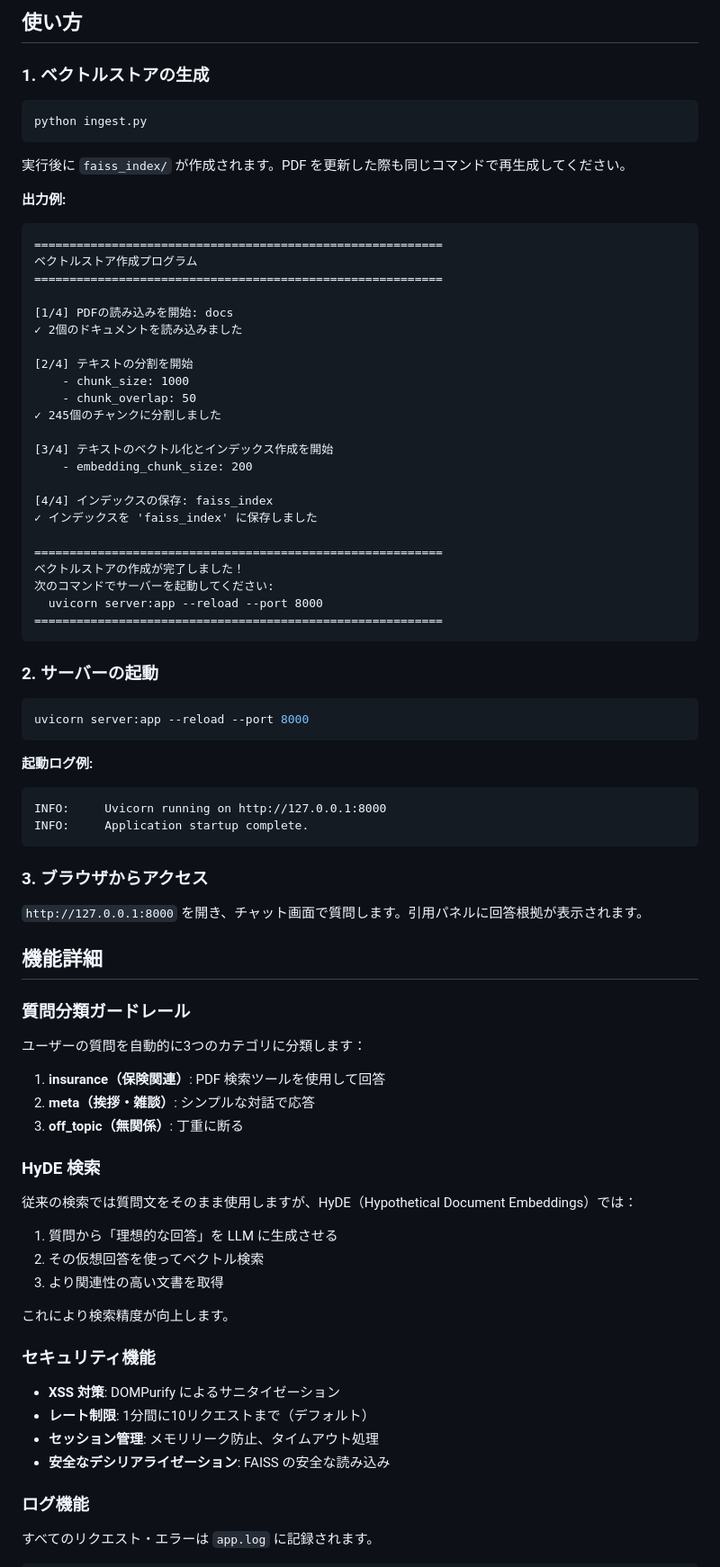
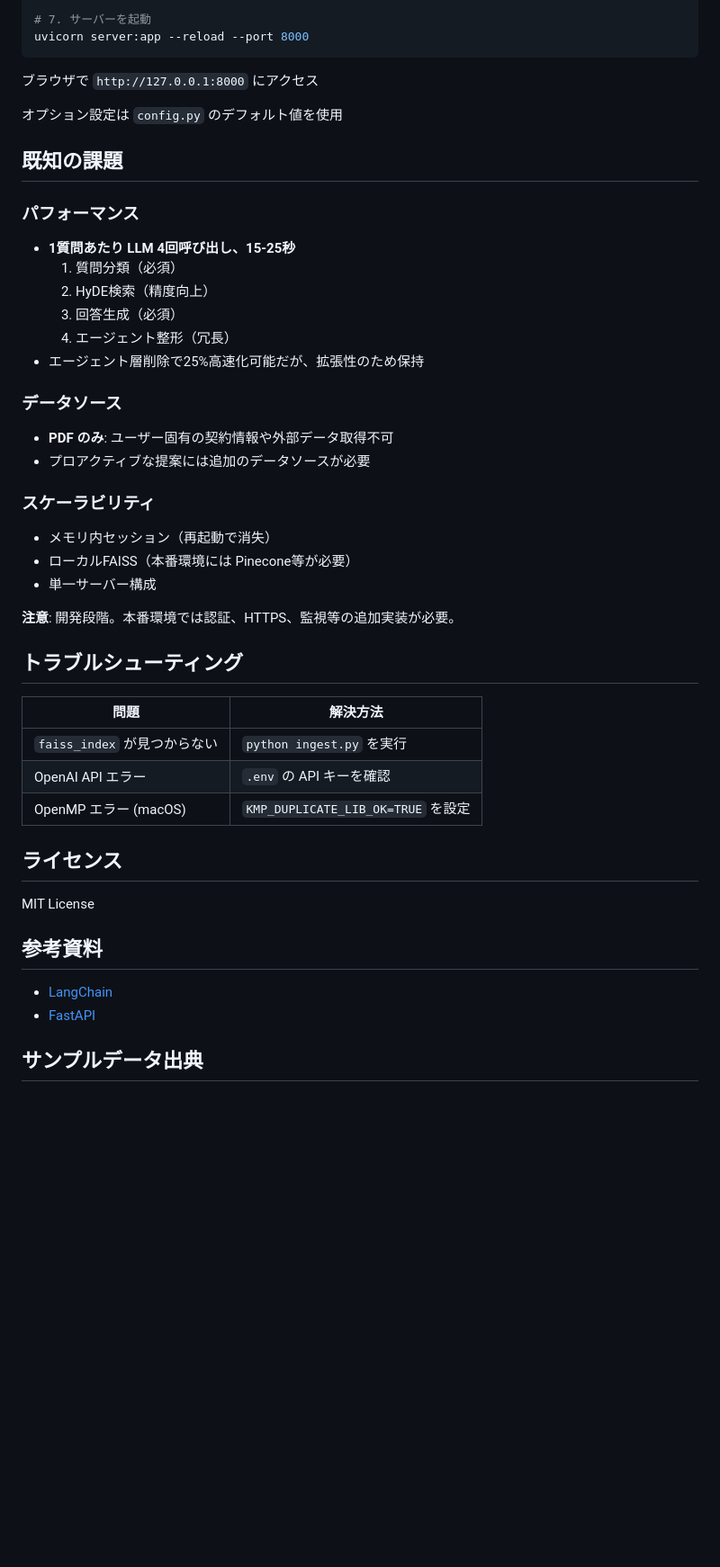
Before and after one commit to kbobshida/insurance-ai-chatbot, a Markdown page: README.md, the part around one of its changes. Shown at 90% size. Rendered like a GitHub page; blank space fills up the shorter version.

````diff
--- a/README.md
+++ b/README.md
@@ -110,85 +132,50 @@ mkdir -p docs
 
-## 使い方
-
-### 1. ベクトルストアの生成
-
-```bash
-python ingest.py
-```
-
-実行後に `faiss_index/` が作成されます。PDF を更新した際も同じコマンドで再生成してください。
-
-**出力例:**
-```
-==========================================================
-ベクトルストア作成プログラム
-==========================================================
-
-[1/4] PDFの読み込みを開始: docs
-✓ 2個のドキュメントを読み込みました
-
-[2/4] テキストの分割を開始
-    - chunk_size: 1000
-    - chunk_overlap: 50
-✓ 245個のチャンクに分割しました
-
-[3/4] テキストのベクトル化とインデックス作成を開始
-    - embedding_chunk_size: 200
-
-[4/4] インデックスの保存: faiss_index
-✓ インデックスを 'faiss_index' に保存しました
-
-==========================================================
-ベクトルストアの作成が完了しました！
-次のコマンドでサーバーを起動してください:
-  uvicorn server:app --reload --port 8000
-==========================================================
-```
-
-### 2. サーバーの起動
-
-```bash
+# 7. サーバーを起動
 uvicorn server:app --reload --port 8000
 ```
 
-**起動ログ例:**
-```
-INFO:     Uvicorn running on http://127.0.0.1:8000
-INFO:     Application startup complete.
-```
+ブラウザで `http://127.0.0.1:8000` にアクセス
 
-### 3. ブラウザからアクセス
 
-`http://127.0.0.1:8000` を開き、チャット画面で質問します。引用パネルに回答根拠が表示されます。
+オプション設定は `config.py` のデフォルト値を使用
 
-## 機能詳細
+## 既知の課題
 
-### 質問分類ガードレール
+### パフォーマンス
+- **1質問あたり LLM 4回呼び出し、15-25秒**
+  1. 質問分類（必須）
+  2. HyDE検索（精度向上）
+  3. 回答生成（必須）
+  4. エージェント整形（冗長）
+- エージェント層削除で25%高速化可能だが、拡張性のため保持
 
-ユーザーの質問を自動的に3つのカテゴリに分類します：
+### データソース
+- **PDF のみ**: ユーザー固有の契約情報や外部データ取得不可
+- プロアクティブな提案には追加のデータソースが必要
 
-1. **insurance（保険関連）**: PDF 検索ツールを使用して回答
-2. **meta（挨拶・雑談）**: シンプルな対話で応答
-3. **off_topic（無関係）**: 丁重に断る
+### スケーラビリティ
+- メモリ内セッション（再起動で消失）
+- ローカルFAISS（本番環境には Pinecone等が必要）
+- 単一サーバー構成
 
-### HyDE 検索
+**注意**: 開発段階。本番環境では認証、HTTPS、監視等の追加実装が必要。
 
-従来の検索では質問文をそのまま使用しますが、HyDE（Hypothetical Document Embeddings）では：
+## トラブルシューティング
 
-1. 質問から「理想的な回答」を LLM に生成させる
-2. その仮想回答を使ってベクトル検索
-3. より関連性の高い文書を取得
+| 問題 | 解決方法 |
+|------|---------|
+| `faiss_index` が見つからない | `python ingest.py` を実行 |
+| OpenAI API エラー | `.env` の API キーを確認 |
+| OpenMP エラー (macOS) | `KMP_DUPLICATE_LIB_OK=TRUE` を設定 |
 
-これにより検索精度が向上します。
+## ライセンス
 
-### セキュリティ機能
+MIT License
 
-- **XSS 対策**: DOMPurify によるサニタイゼーション
-- **レート制限**: 1分間に10リクエストまで（デフォルト）
-- **セッション管理**: メモリリーク防止、タイムアウト処理
-- **安全なデシリアライゼーション**: FAISS の安全な読み込み
+## 参考資料
 
-### ログ機能
+- [LangChain](https://python.langchain.com/)
+- [FastAPI](https://fastapi.tiangolo.com/)
 
-すべてのリクエスト・エラーは `app.log` に記録されます。
+## サンプルデータ出典
 
````
Also changed, not shown: other parts of README.md (+99 -101 lines).
